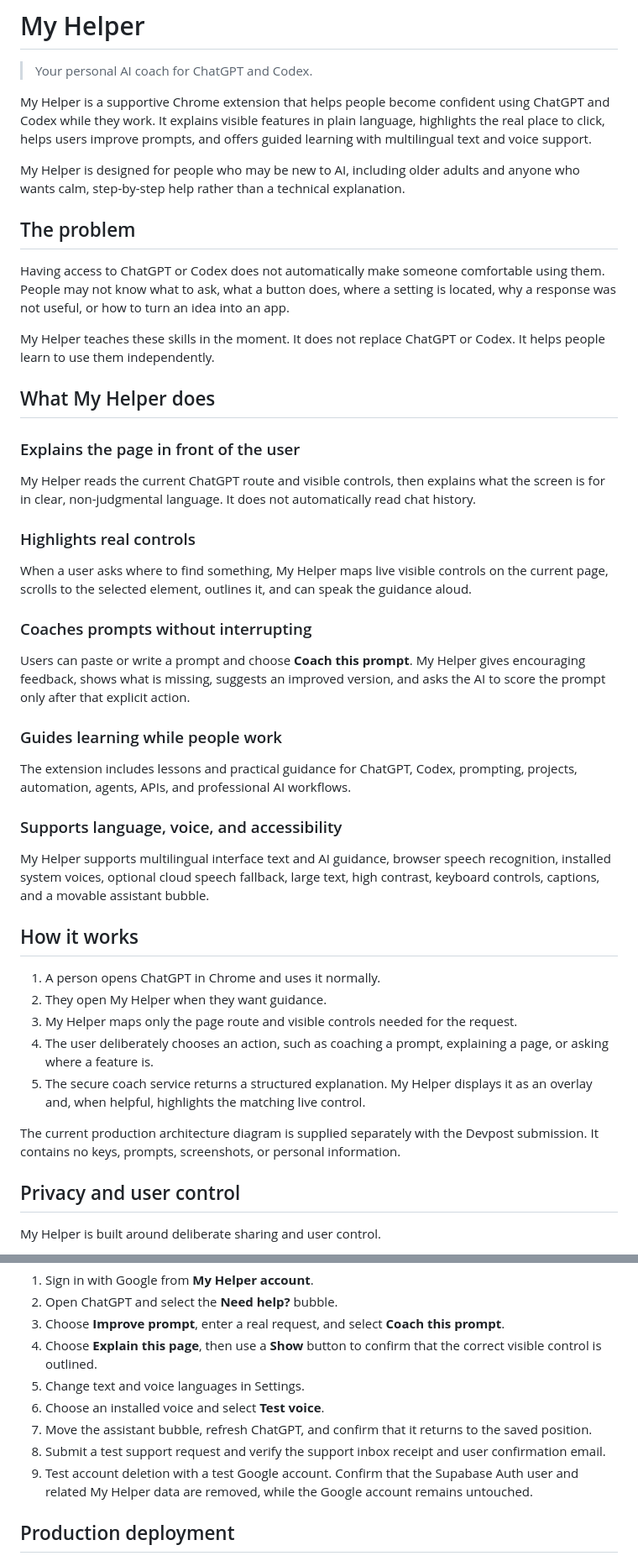
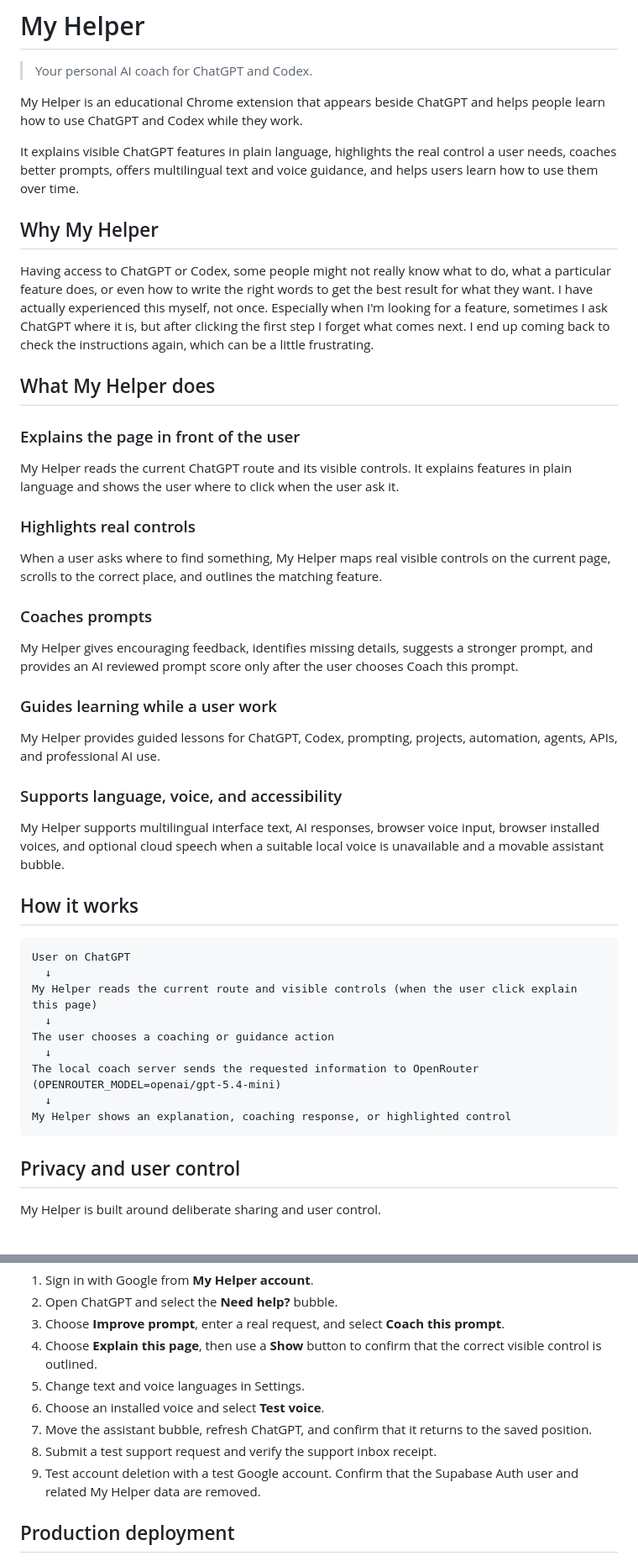
Before and after one commit to Theophilus20/my-helper, a Markdown page: README.md, 2 parts joined by grey strips. Shown at 84% size. Rendered like a GitHub page.

Commit message:
Update project documentation and privacy policy

````diff
--- a/README.md
+++ b/README.md
@@ -2,47 +2,53 @@
 
 > Your personal AI coach for ChatGPT and Codex.
 
-My Helper is a supportive Chrome extension that helps people become confident using ChatGPT and Codex while they work. It explains visible features in plain language, highlights the real place to click, helps users improve prompts, and offers guided learning with multilingual text and voice support.
+My Helper is an educational Chrome extension that appears beside ChatGPT and helps people learn how to use ChatGPT and Codex while they work.
 
-My Helper is designed for people who may be new to AI, including older adults and anyone who wants calm, step-by-step help rather than a technical explanation.
+It explains visible ChatGPT features in plain language, highlights the real control a user needs, coaches better prompts, offers multilingual text and voice guidance, and helps users learn how to use them over time.
 
-## The problem
 
-Having access to ChatGPT or Codex does not automatically make someone comfortable using them. People may not know what to ask, what a button does, where a setting is located, why a response was not useful, or how to turn an idea into an app.
 
-My Helper teaches these skills in the moment. It does not replace ChatGPT or Codex. It helps people learn to use them independently.
+## Why My Helper
+
+Having access to ChatGPT or Codex, some people might not really know what to do, what a particular feature does, or even how to write the right words to get the best result for what they want. I have actually experienced this myself, not once. Especially when I'm looking for a feature, sometimes I ask ChatGPT where it is, but after clicking the first step I forget what comes next. I end up coming back to check the instructions again, which can be a little frustrating.
 
 ## What My Helper does
 
 ### Explains the page in front of the user
 
-My Helper reads the current ChatGPT route and visible controls, then explains what the screen is for in clear, non-judgmental language. It does not automatically read chat history.
+My Helper reads the current ChatGPT route and its visible controls. It explains features in plain language and shows the user where to click when the user ask it.
 
 ### Highlights real controls
 
-When a user asks where to find something, My Helper maps live visible controls on the current page, scrolls to the selected element, outlines it, and can speak the guidance aloud.
+When a user asks where to find something, My Helper maps real visible controls on the current page, scrolls to the correct place, and outlines the matching feature.
 
-### Coaches prompts without interrupting
+### Coaches prompts
 
-Users can paste or write a prompt and choose **Coach this prompt**. My Helper gives encouraging feedback, shows what is missing, suggests an improved version, and asks the AI to score the prompt only after that explicit action.
+My Helper gives encouraging feedback, identifies missing details, suggests a stronger prompt, and provides an AI reviewed prompt score only after the user chooses Coach this prompt.
 
-### Guides learning while people work
+### Guides learning while a user work
 
-The extension includes lessons and practical guidance for ChatGPT, Codex, prompting, projects, automation, agents, APIs, and professional AI workflows.
+My Helper provides guided lessons for ChatGPT, Codex, prompting, projects, automation, agents, APIs, and professional AI use.
 
 ### Supports language, voice, and accessibility
 
-My Helper supports multilingual interface text and AI guidance, browser speech recognition, installed system voices, optional cloud speech fallback, large text, high contrast, keyboard controls, captions, and a movable assistant bubble.
+My Helper supports multilingual interface text, AI responses, browser voice input, browser installed voices, and optional cloud speech when a suitable local voice is unavailable and a movable assistant bubble.
 
 ## How it works
 
-1. A person opens ChatGPT in Chrome and uses it normally.
-2. They open My Helper when they want guidance.
-3. My Helper maps only the page route and visible controls needed for the request.
-4. The user deliberately chooses an action, such as coaching a prompt, explaining a page, or asking where a feature is.
-5. The secure coach service returns a structured explanation. My Helper displays it as an overlay and, when helpful, highlights the matching live control.
+```text
+User on ChatGPT
+  ↓
+My Helper reads the current route and visible controls (when the user click explain this page)
+  ↓
+The user chooses a coaching or guidance action
+  ↓
+The local coach server sends the requested information to OpenRouter (OPENROUTER_MODEL=openai/gpt-5.4-mini)
+  ↓
+My Helper shows an explanation, coaching response, or highlighted control
+```
 
-The current production architecture diagram is supplied separately with the Devpost submission. It contains no keys, prompts, screenshots, or personal information.
+
 
 ## Privacy and user control
 
@@ -150,8 +156,8 @@ After changing `content.js`, `background.js`, `account-gate.js`, or `manifest.js
 5. Change text and voice languages in Settings.
 6. Choose an installed voice and select **Test voice**.
 7. Move the assistant bubble, refresh ChatGPT, and confirm that it returns to the saved position.
-8. Submit a test support request and verify the support inbox receipt and user confirmation email.
-9. Test account deletion with a test Google account. Confirm that the Supabase Auth user and related My Helper data are removed, while the Google account remains untouched.
+8. Submit a test support request and verify the support inbox receipt.
+9. Test account deletion with a test Google account. Confirm that the Supabase Auth user and related My Helper data are removed.
 
 ## Production deployment
 
````
Also changed, not shown: other parts of README.md (+5 -6 lines), PRIVACY.md (+30 -14 lines).
